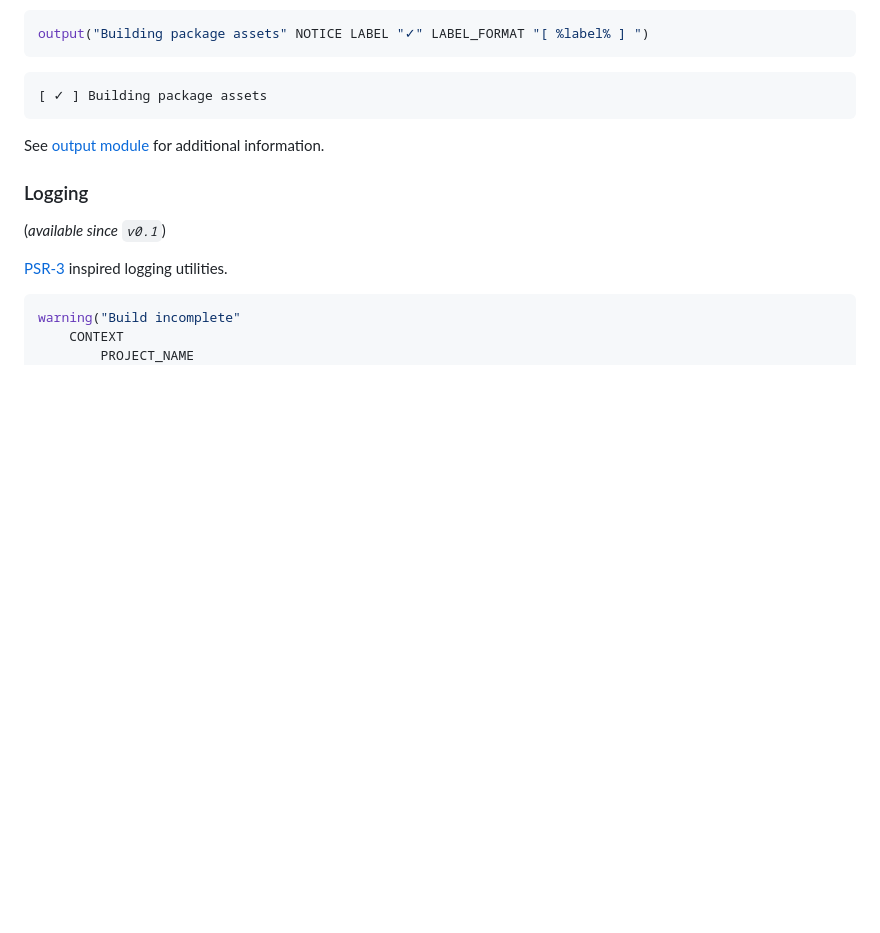
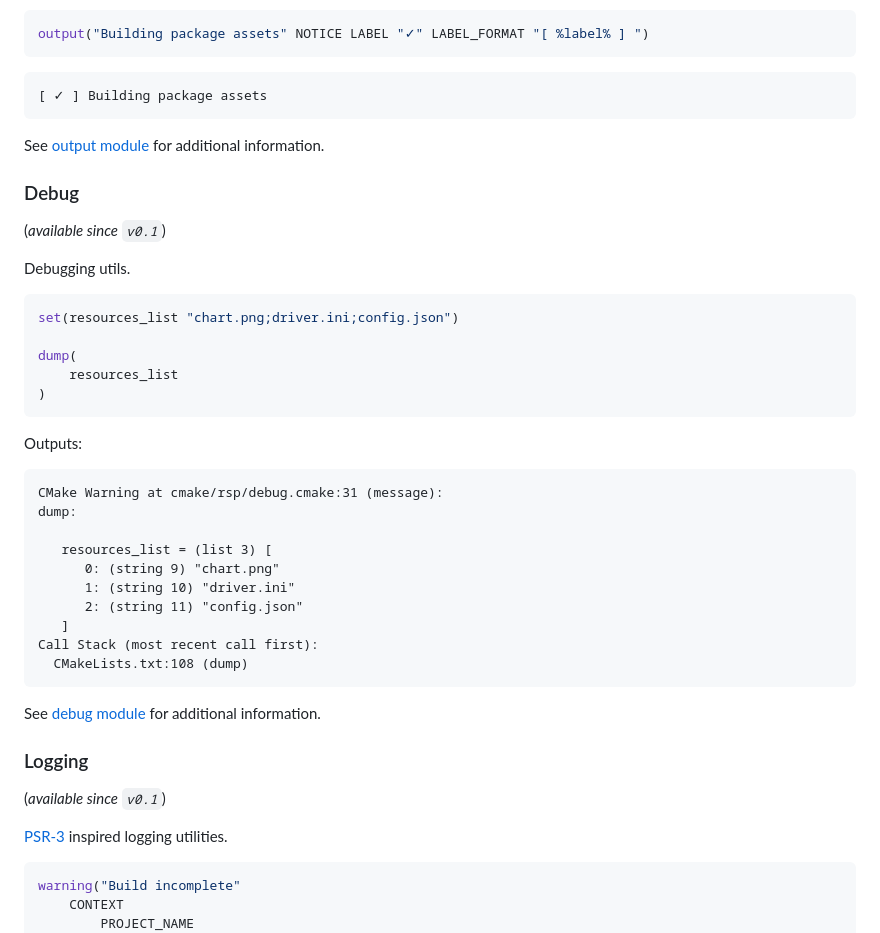
Before and after one commit to rsps/cmake-scripts, a Markdown page: docs/+current/01_release-notes.md, the part around the change. Drawn GitHub-style; blank space fills up the shorter version.

Commit message:
Highlight debug module

````diff
--- a/docs/+current/01_release-notes.md
+++ b/docs/+current/01_release-notes.md
@@ -92,6 +92,38 @@ output("Building package assets" NOTICE LABEL "✓" LABEL_FORMAT "[ %label% ] ")
 
 See [output module](./modules/output/index.md) for additional information.
 
+### Debug
+
+(_available since `v0.1`_)
+
+Debugging utils.
+
+```cmake
+set(resources_list "chart.png;driver.ini;config.json")
+
+dump(
+    resources_list
+)
+```
+
+Outputs:
+
+```txt
+CMake Warning at cmake/rsp/debug.cmake:31 (message):
+dump:
+
+   resources_list = (list 3) [
+      0: (string 9) "chart.png"
+      1: (string 10) "driver.ini"
+      2: (string 11) "config.json"
+   ]
+Call Stack (most recent call first):
+  CMakeLists.txt:108 (dump)
+```
+
+See [debug module](./modules/debug/index.md) for additional information.
+
+
 ### Logging
 
 (_available since `v0.1`_)
````
